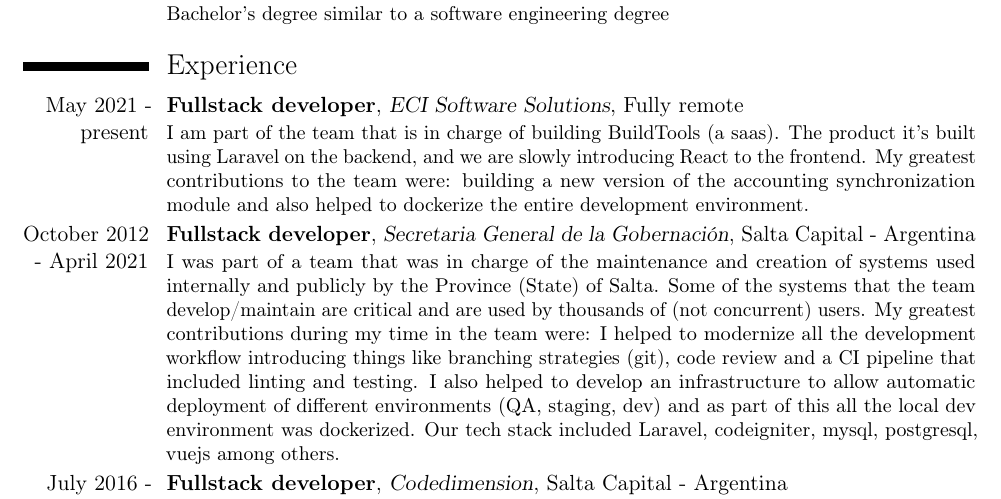
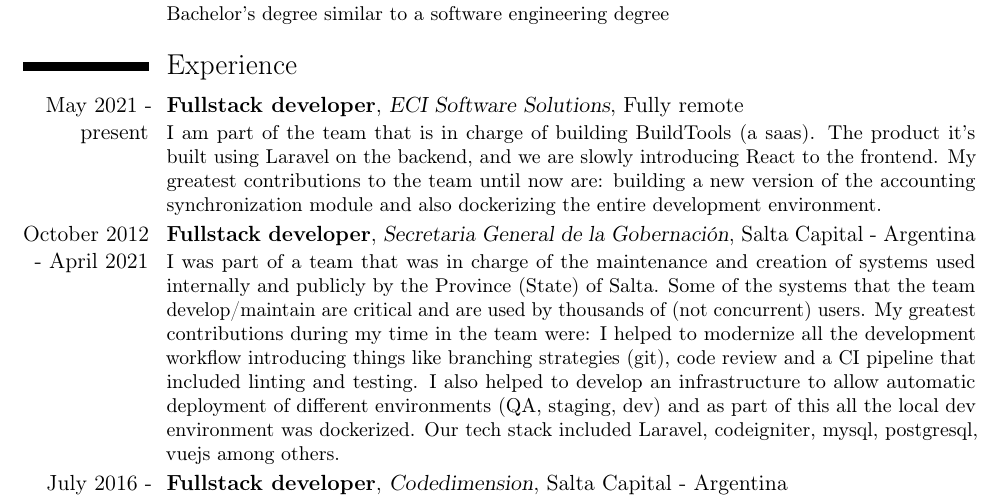
Before and after one commit to nerones/resume, a LaTeX CV (latex/NelsonCruz-CV-en.tex): part of page 1 of 2, cut so that both start at the same text. Compiled offline with pdfLaTeX.

Commit message:
Fixing more errors

```diff
--- a/latex/NelsonCruz-CV-en.tex
+++ b/latex/NelsonCruz-CV-en.tex
@@ -53,7 +53,7 @@
 %\cventry{Agosto 2007}{Curso de Introducción a Servidores }{Universidad de Sevilla}{Sevilla}{}{}
 
 \section{Experience}
-\cventry{May 2021 - present}{Fullstack developer}{ECI Software Solutions}{Fully remote}{}{I am part of the team that is in charge of building BuildTools (a saas). The product it's built using Laravel on the backend, and we are slowly introducing React to the frontend. My greatest contributions to the team were: building a new version of the accounting synchronization module and also helped to dockerize the entire development environment.}
+\cventry{May 2021 - present}{Fullstack developer}{ECI Software Solutions}{Fully remote}{}{I am part of the team that is in charge of building BuildTools (a saas). The product it’s built using Laravel on the backend, and we are slowly introducing React to the frontend. My greatest contributions to the team until now are: building a new version of the accounting synchronization module and also dockerizing the entire development environment.}
 \cventry{October 2012 - April 2021}{Fullstack developer}{Secretaria General de la Gobernación}{Salta Capital - Argentina}{}{I was part of a team that was in charge of the maintenance and creation of systems used internally and publicly by the Province (State) of Salta. Some of the systems that the team  develop/maintain are critical and are used by thousands of (not concurrent) users. My greatest contributions during my time in the team were: I helped to modernize all the development workflow introducing things like branching strategies (git), code review and a CI pipeline that included linting and testing. I also helped to develop an infrastructure to allow automatic deployment of different environments (QA, staging, dev) and as part of this all the local dev environment was dockerized. Our tech stack included Laravel, codeigniter, mysql, postgresql, vuejs among others.}
 \cventry{July 2016 - 2018}{Fullstack developer}{Codedimension}{Salta Capital - Argentina}{}{I was in charge of building small Institutional/Promotion sites for small business, we used php (Laravel/Codeigniter) to build these systems. The frontend of the systems were mainly static. - codedimension.com.ar}
 %\section{Experiencia becada}
```
